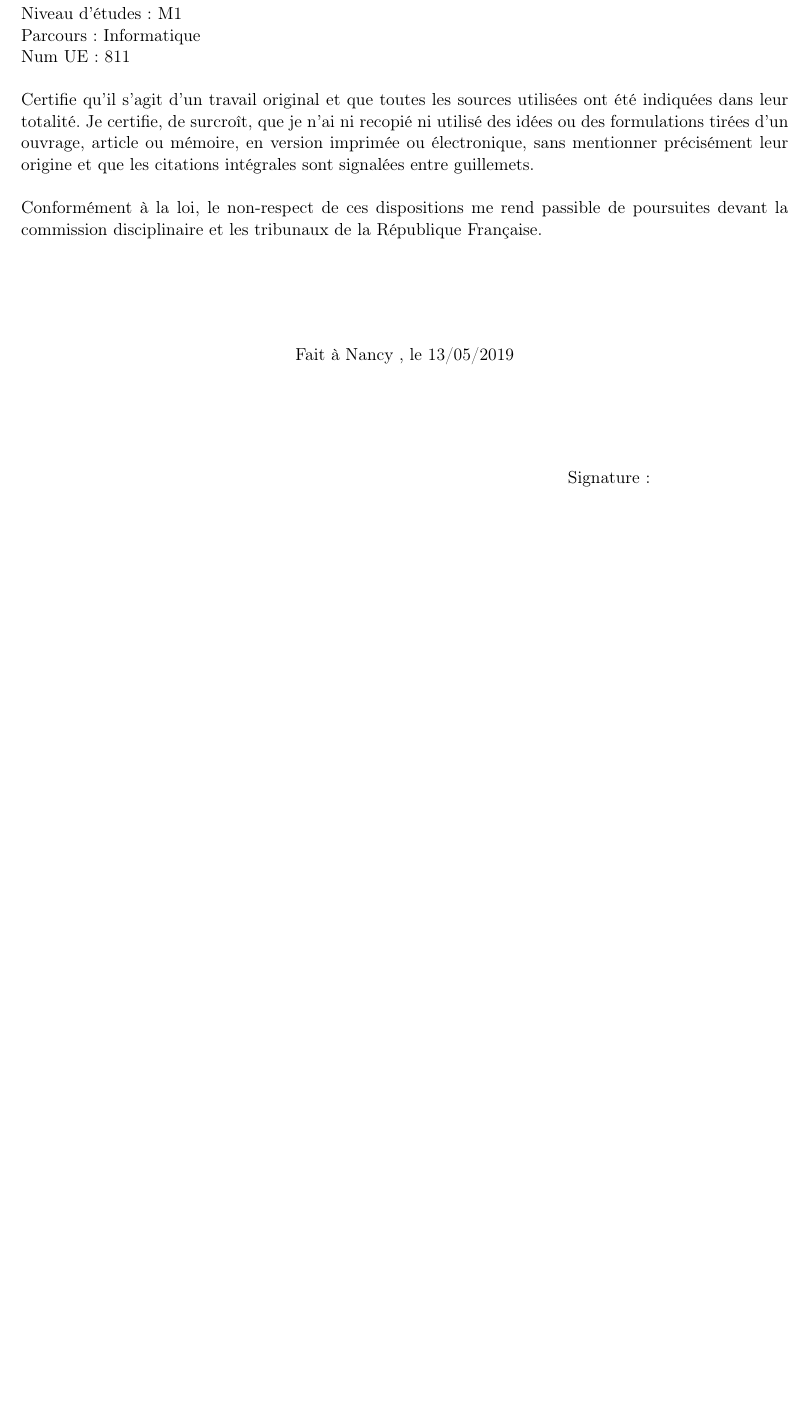
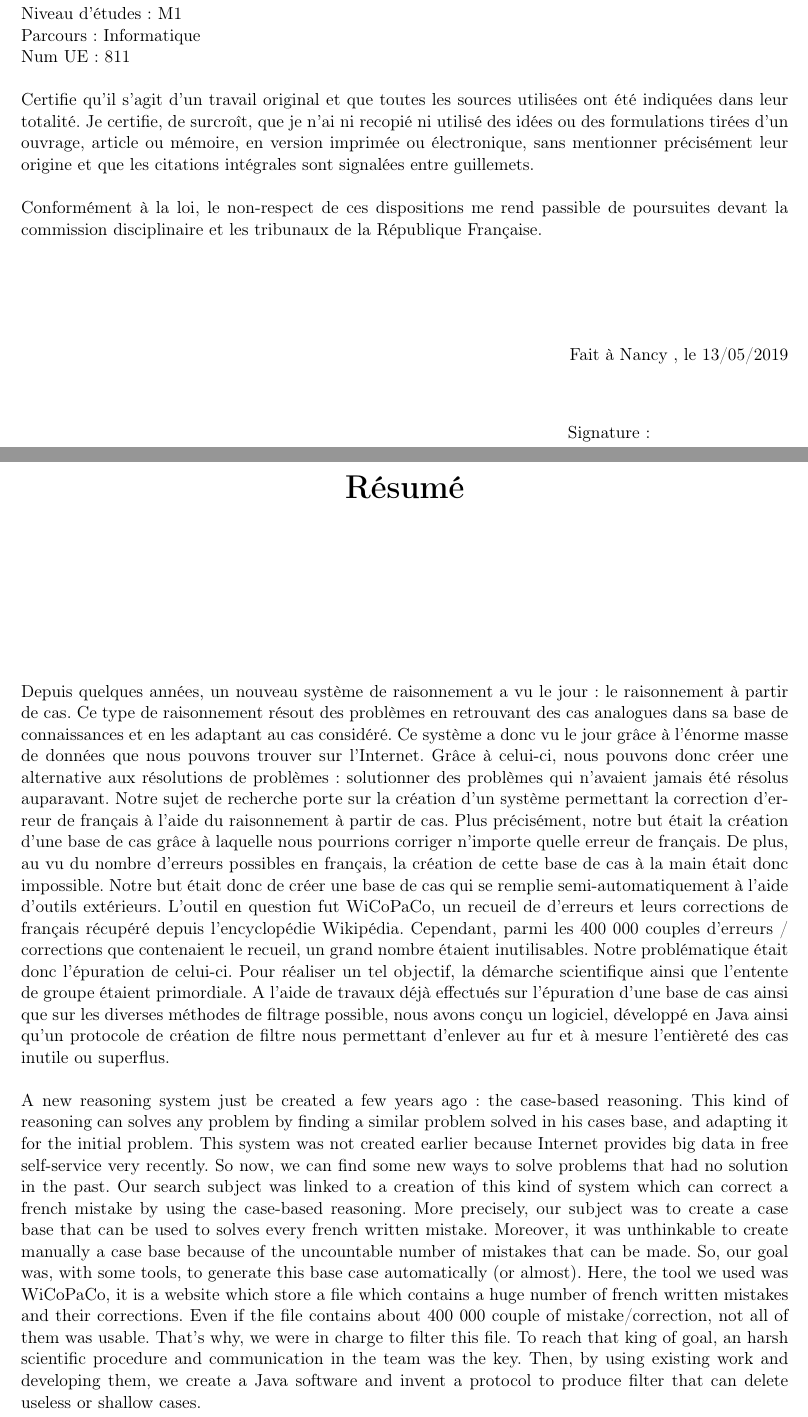
Before and after one commit to AlexGinestra/initiationRecherche, a LaTeX document (rapport/CompteRendu.tex): part of page 24 of 25 before the commit and two parts of pages 24 and 27 of 27 after it, the two joined at a grey line, cut so that both start at the same text, the shorter picture padded with empty space. Compiled offline with pdfLaTeX.

Commit message:
terminado pour de bon

```diff
--- a/rapport/CompteRendu.tex
+++ b/rapport/CompteRendu.tex
@@ -793,10 +793,10 @@ Certifie qu'il s'agit d'un travail original et que toutes les sources utilis\'{e
 \newline
 Conform\'{e}ment \`{a} la loi, le non-respect de ces dispositions me rend passible de poursuites devant la commission disciplinaire et les tribunaux de la R\'{e}publique Fran\c{c}aise.
 \vspace*{20mm}
-\begin{center}
+\begin{flushright}
 Fait \`{a}  Nancy , le 13/05/2019
-\end{center}
-\vspace*{15mm}
+\end{flushright}
+\vspace*{5mm}
 \begin{flushright}
  Signature :  \,\,\,\,\,\,\,\,\,\,\,\,\,\,\,\,\,\,\,\,\,\,\,\,\,\,\,\,\,\,\,\,\,\,\,\,\,\,\,\,\,\,\,\,\,\,
 \end{flushright}
@@ -846,2 +851,10 @@ Fait \`{a}  Nancy , le 13/05/2019
+\begin{center}
+{\bfseries \huge R\'{e}sum\'{e}}
+\end{center}
+\vspace*{35mm}
+Depuis quelques ann\'{e}es, un nouveau syst\`{e}me de raisonnement a vu le jour : le raisonnement \`{a} partir de cas. Ce type de raisonnement r\'{e}sout des probl\`{e}mes en retrouvant des cas analogues dans sa base de connaissances et en les adaptant au cas consid\'{e}r\'{e}. Ce syst\`{e}me a donc vu le jour gr\^{a}ce \`{a} l'\'{e}norme masse de donn\'{e}es que nous pouvons trouver sur l'Internet. Gr\^{a}ce \`{a} celui-ci, nous pouvons donc cr\'{e}er une alternative aux r\'{e}solutions de probl\`{e}mes : solutionner des probl\`{e}mes qui n'avaient jamais \'{e}t\'{e} r\'{e}solus auparavant. Notre sujet de recherche porte sur la cr\'{e}ation d'un syst\`{e}me permettant la correction d'erreur de fran\c{c}ais \`{a} l'aide du raisonnement \`{a} partir de cas. Plus pr\'{e}cis\'{e}ment, notre but \'{e}tait la cr\'{e}ation d'une base de cas gr\^{a}ce \`{a} laquelle nous pourrions corriger n'importe quelle erreur de fran\c{c}ais. De plus, au vu du nombre d'erreurs possibles en fran\c{c}ais, la cr\'{e}ation de cette base de cas \`{a} la main \'{e}tait donc impossible. Notre but \'{e}tait donc de cr\'{e}er une base de cas qui se remplie semi-automatiquement \`{a} l'aide d'outils ext\'{e}rieurs. L'outil en question fut WiCoPaCo, un recueil de d'erreurs et leurs corrections de fran\c{c}ais r\'{e}cup\'{e}r\'{e} depuis l'encyclop\'{e}die Wikip\'{e}dia. Cependant, parmi les 400 000 couples d'erreurs / corrections que contenaient le recueil, un grand nombre \'{e}taient inutilisables. Notre probl\'{e}matique \'{e}tait donc l'\'{e}puration de celui-ci. Pour r\'{e}aliser un tel objectif, la d\'{e}marche scientifique ainsi que l'entente de groupe \'{e}taient primordiale. A l'aide de travaux d\'{e}j\`{a} effectu\'{e}s sur l'\'{e}puration d'une base de cas ainsi que sur les diverses m\'{e}thodes de filtrage possible, nous avons con\c{c}u un logiciel, d\'{e}velopp\'{e} en Java ainsi qu'un protocole de cr\'{e}ation de filtre nous permettant d'enlever au fur et \`{a} mesure l'enti\`{e}ret\'{e} des cas inutile ou superflus.
+\newline
+\newline
+A new reasoning system just be created a few years ago: the case-based reasoning. This kind of reasoning can solves any problem by finding a similar problem solved in his cases base, and adapting it for the initial problem. This system was not created earlier because Internet provides big data in free self-service very recently. So now, we can find some new ways to solve problems that had no solution in the past. Our search subject was linked to a creation of this kind of system which can correct a french mistake by using the case-based reasoning. More precisely, our subject was to create a case base that can be used to solves every french written mistake. Moreover, it was unthinkable to create manually a case base because of the uncountable number of mistakes that can be made. So, our goal was, with some tools, to generate this base case automatically (or almost). Here, the tool we used was WiCoPaCo, it is a website which store a file which contains a huge number of french written mistakes and their corrections. Even if the file contains about 400 000 couple of mistake/correction, not all of them was usable. That's why, we were in charge to filter this file. To reach that king of goal, an harsh scientific procedure and communication in the team was the key. Then, by using existing work and developing them, we create a Java software and invent a protocol to produce filter that can delete useless or shallow cases.
 
 \end{document}
```
Also changed, not shown: rapport/CompteRendu.pdf, rapport/CompteRendu.tex (13 more changed lines).
